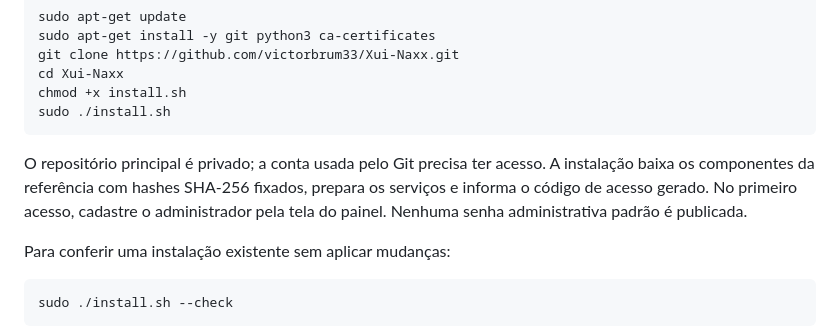
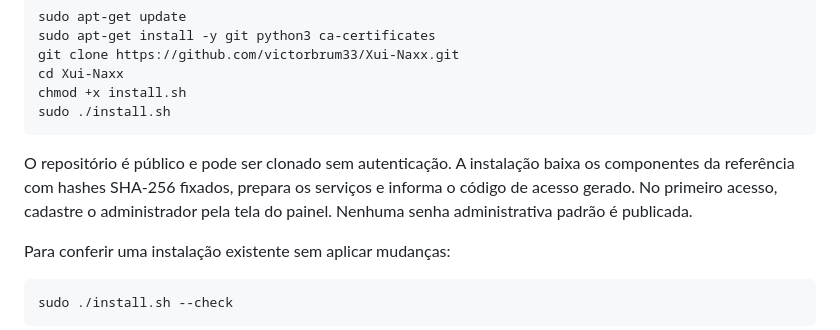
Before and after one commit to victorbrum33/Xui-Naxx, a Markdown page: README.md, the part around the change. Drawn GitHub-style.

Commit message:
Atualiza instruções para o repositório público Xui Naxx

````diff
--- a/README.md
+++ b/README.md
@@ -26,7 +26,7 @@ chmod +x install.sh
 sudo ./install.sh
 ```
 
-O repositório principal é privado; a conta usada pelo Git precisa ter acesso. A instalação baixa os componentes da referência com hashes SHA-256 fixados, prepara os serviços e informa o código de acesso gerado. No primeiro acesso, cadastre o administrador pela tela do painel. Nenhuma senha administrativa padrão é publicada.
+O repositório é público e pode ser clonado sem autenticação. A instalação baixa os componentes da referência com hashes SHA-256 fixados, prepara os serviços e informa o código de acesso gerado. No primeiro acesso, cadastre o administrador pela tela do painel. Nenhuma senha administrativa padrão é publicada.
 
 Para conferir uma instalação existente sem aplicar mudanças:
 
````
